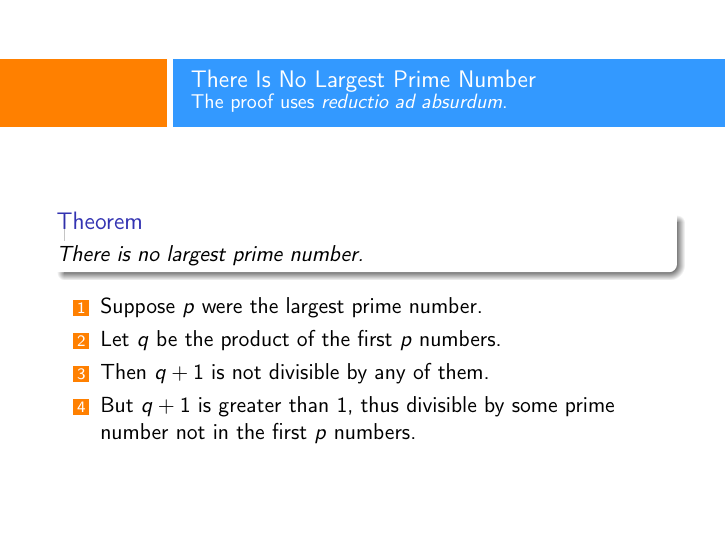
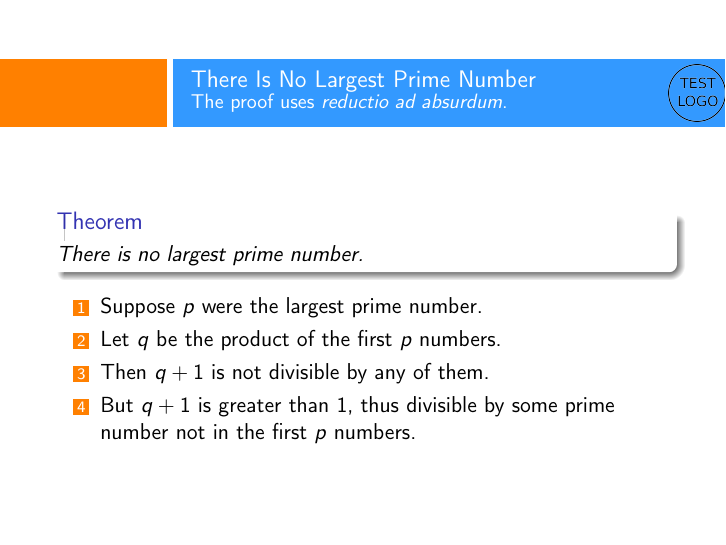
Before and after one commit to mattkelly/beamer-flex-theme, LaTeX slides (flex-example.tex): page 4 of 5. Compiled offline with pdfLaTeX.

Commit message:
Logo test stuff

```diff
--- a/flex-example.tex
+++ b/flex-example.tex
@@ -4,6 +4,8 @@
 \usepackage{verbatim} % For comment environment
 % Don't use enumitem with beamer! http://tex.stackexchange.com/a/52299/44000
 % \usepackage{enumitem}
+\usepackage{textpos}
+
 \title{There Is No Largest Prime Number}
 \date[ISPN '80]{27th International Symposium of Prime Numbers}
 \author[Euclid]{Euclid of Alexandria \texttt{euclid@alexandria.edu}}
@@ -13,6 +15,11 @@
 %\newenvironment{fullpageitemize}
 %  {\itemize[nolistsep,itemsep=\fill]}
 %  {\vfill\enditemize}
+
+\addtobeamertemplate{frametitle}{}{%
+\begin{textblock*}{100mm}(\textwidth,-1.1cm)
+\includegraphics[height=1cm,width=1cm,keepaspectratio]{logo}
+\end{textblock*}}
 
 \begin{document}
 
```
Also changed, not shown: flex-example.pdf, logo.png (added).
